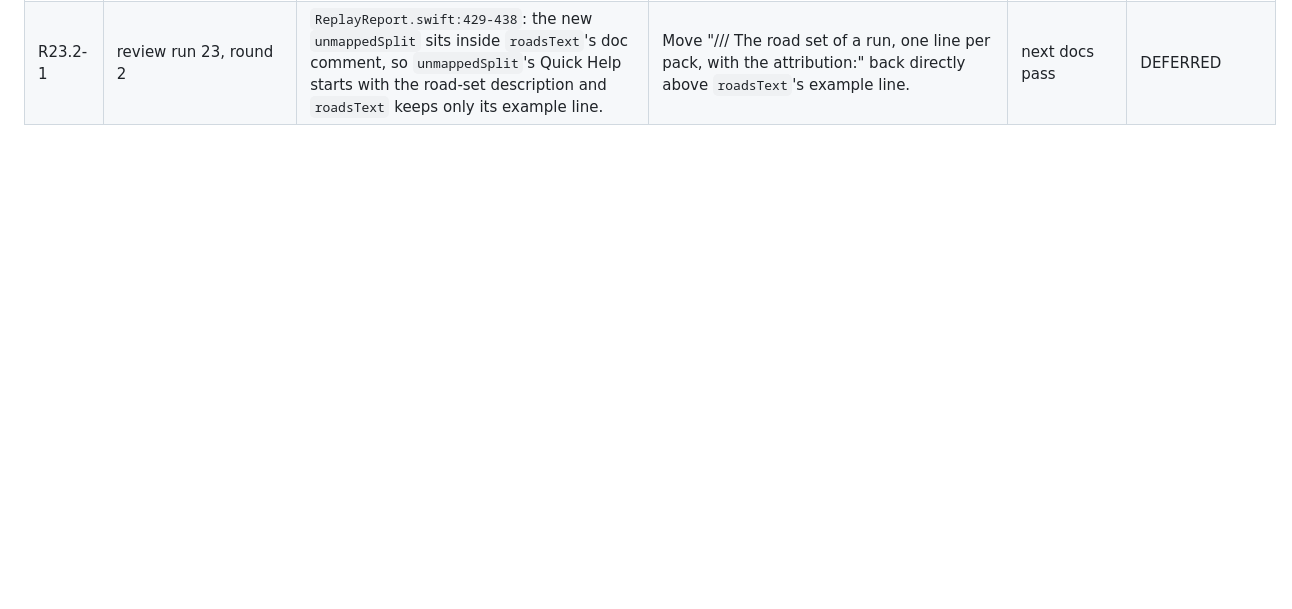
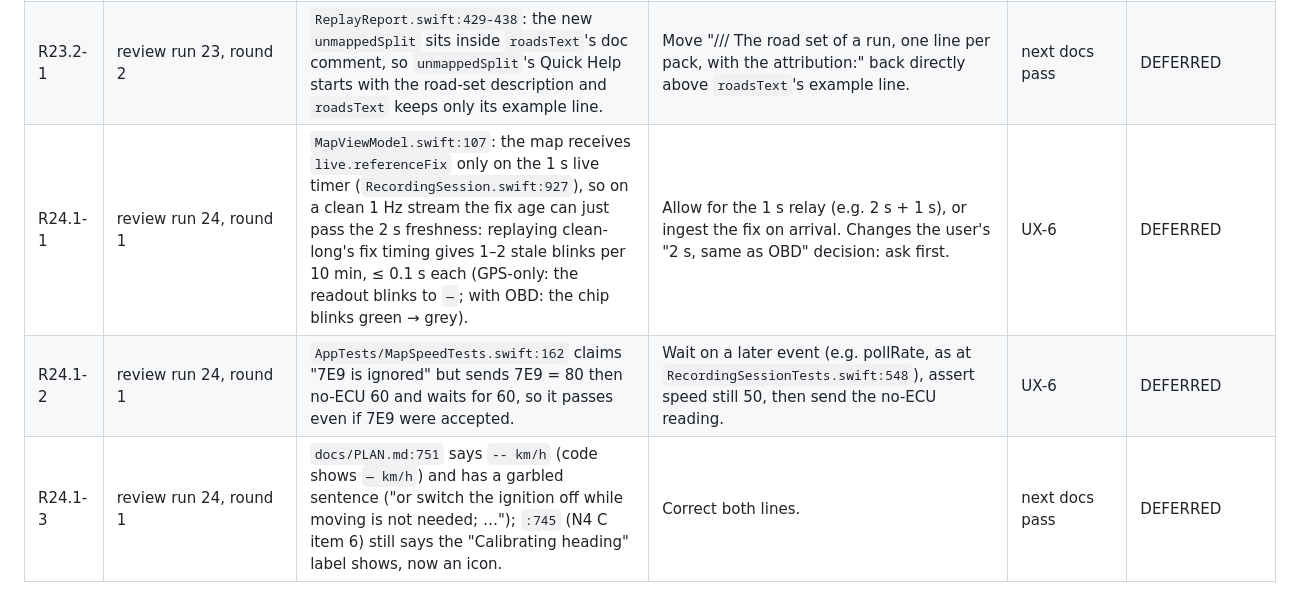
Before and after one commit to vadomen/Dead-Reck, a Markdown page: docs/BACKLOG.md, the part around the change. GitHub-like rendering; blank space fills up the shorter version.

```diff
--- a/docs/BACKLOG.md
+++ b/docs/BACKLOG.md
@@ -98,3 +98,6 @@ Closed rows (DONE, FIXED, SUPERSEDED, OBSOLETE): [docs/archive/BACKLOG-closed.md
 | R23.1-3 | review run 23, round 1 | `build_roads --network` exits 4 on every failure (duplicate pack, grid mismatch, unreadable pack) (`Core/Sources/build_roads/main.swift:35-36,168`), but the header documents 4 only as "--info verification failed". | Document 4 for `--network` too, or give it its own status. | N3.2 | DEFERRED |
 | R23.1-4 | review run 23, round 1 | The metrics.md Roads header (`ReplayReport.swift:372-375`) describes the widened unmapped rule for every row. A merged row written before N3.2c item 2 (distance-only) appears under it unmarked; only the missing "(a + b)" split hints at it. | Mark rows without the split as distance-only (pre-N3.2c). | N3.2 | DEFERRED |
 | R23.2-1 | review run 23, round 2 | `ReplayReport.swift:429-438`: the new `unmappedSplit` sits inside `roadsText`'s doc comment, so `unmappedSplit`'s Quick Help starts with the road-set description and `roadsText` keeps only its example line. | Move "/// The road set of a run, one line per pack, with the attribution:" back directly above `roadsText`'s example line. | next docs pass | DEFERRED |
+| R24.1-1 | review run 24, round 1 | `MapViewModel.swift:107`: the map receives `live.referenceFix` only on the 1 s live timer (`RecordingSession.swift:927`), so on a clean 1 Hz stream the fix age can just pass the 2 s freshness: replaying clean-long's fix timing gives 1–2 stale blinks per 10 min, ≤ 0.1 s each (GPS-only: the readout blinks to `—`; with OBD: the chip blinks green → grey). | Allow for the 1 s relay (e.g. 2 s + 1 s), or ingest the fix on arrival. Changes the user's "2 s, same as OBD" decision: ask first. | UX-6 | DEFERRED |
+| R24.1-2 | review run 24, round 1 | `AppTests/MapSpeedTests.swift:162` claims "7E9 is ignored" but sends 7E9 = 80 then no-ECU 60 and waits for 60, so it passes even if 7E9 were accepted. | Wait on a later event (e.g. pollRate, as at `RecordingSessionTests.swift:548`), assert speed still 50, then send the no-ECU reading. | UX-6 | DEFERRED |
+| R24.1-3 | review run 24, round 1 | `docs/PLAN.md:751` says `-- km/h` (code shows `— km/h`) and has a garbled sentence ("or switch the ignition off while moving is not needed; …"); `:745` (N4 C item 6) still says the "Calibrating heading" label shows, now an icon. | Correct both lines. | next docs pass | DEFERRED |
```
Also changed, not shown: docs/REVIEW_LOG.md (+24 -0 lines).
